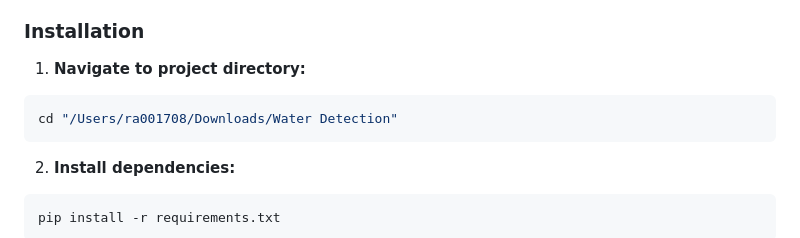
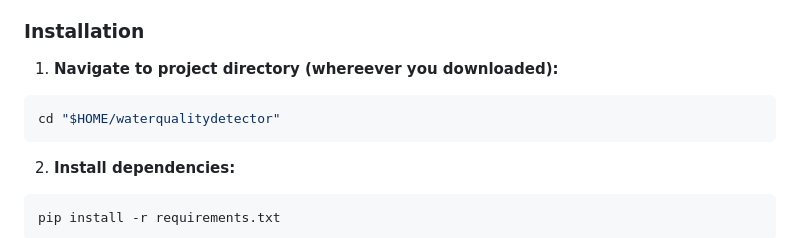
Before and after one commit to vharinivdm/waterqualitydetector, a Markdown page: PROJECT_DOCUMENTATION.md, the part around the change. GitHub-like rendering.

Commit message:
Fix directory
Updated installation instructions to reflect the correct project directory.

````diff
--- a/PROJECT_DOCUMENTATION.md
+++ b/PROJECT_DOCUMENTATION.md
@@ -29,9 +29,9 @@
 
 ### Installation
 
-1. **Navigate to project directory:**
+1. **Navigate to project directory (whereever you downloaded):**
 ```bash
-cd "/Users/ra001708/Downloads/Water Detection"
+cd "$HOME/waterqualitydetector"
 ```
 
 2. **Install dependencies:**
````
